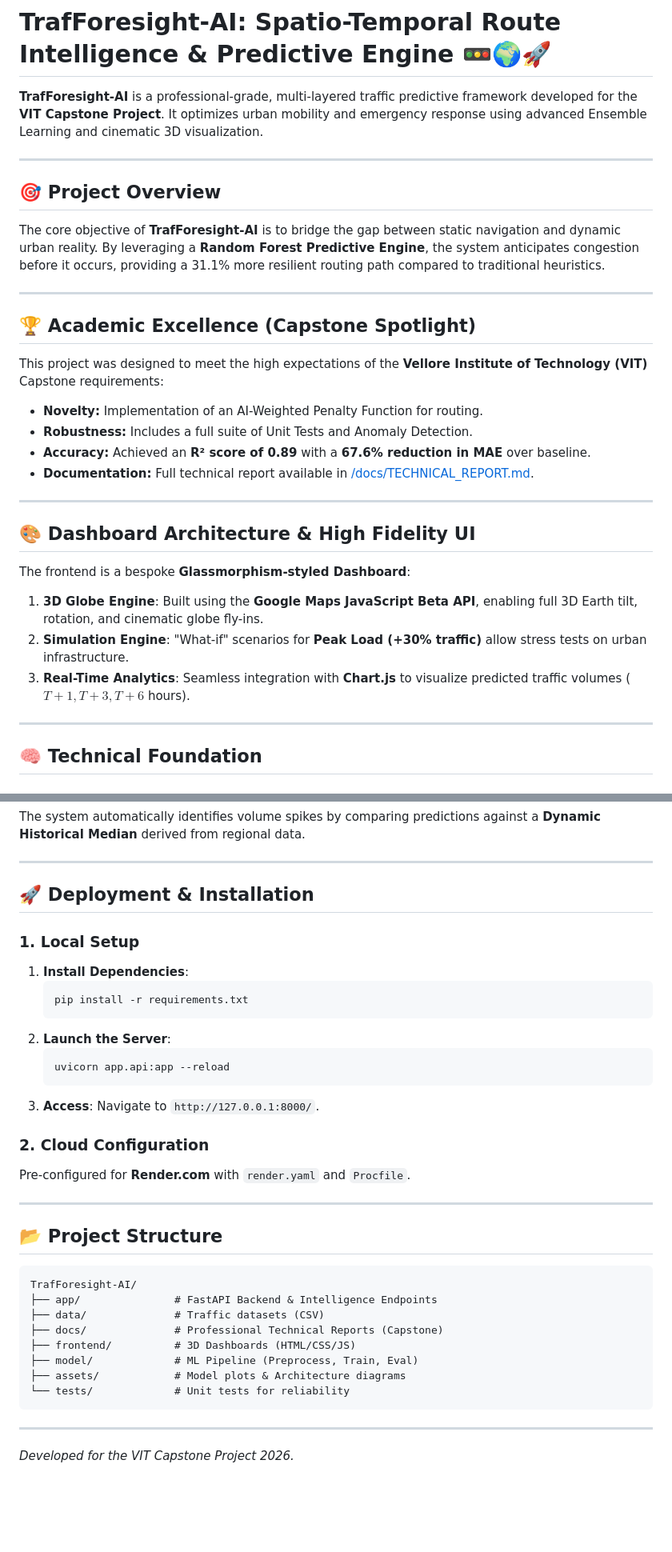
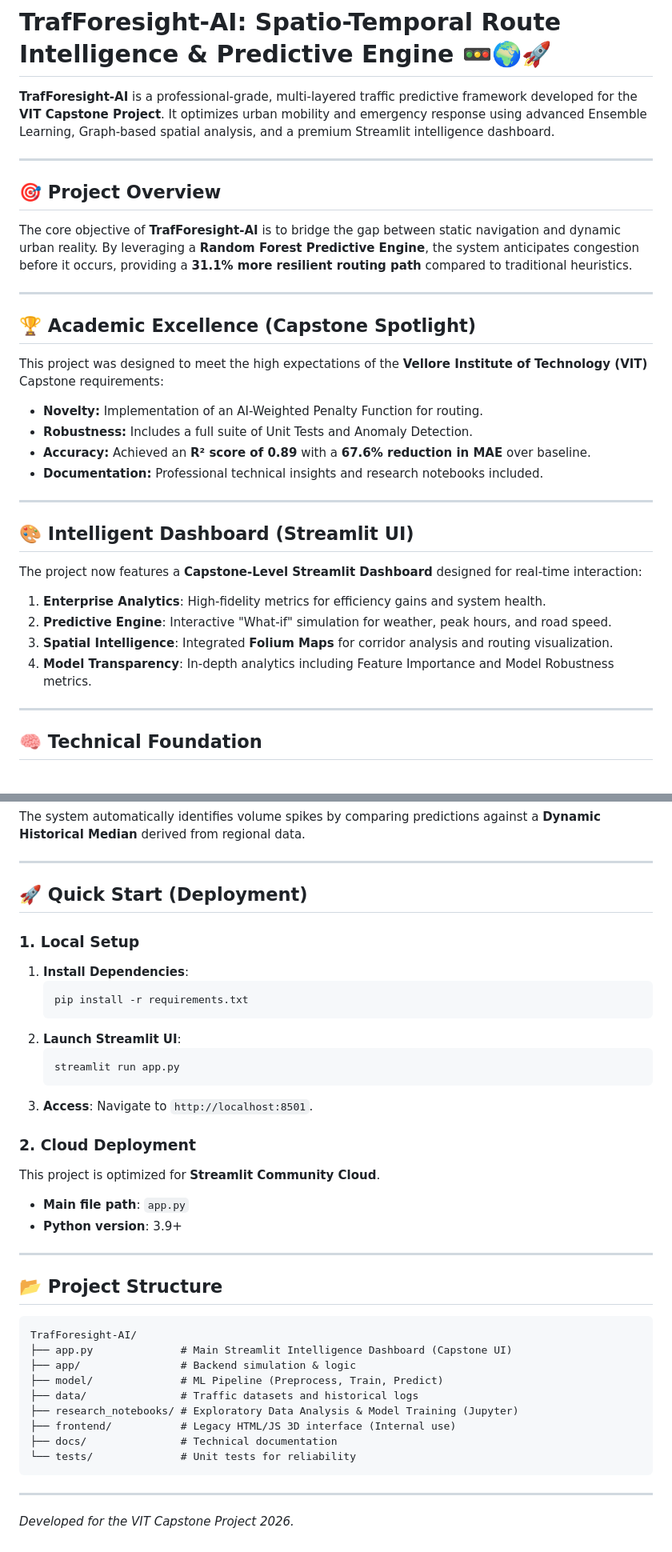
Before and after one commit to Saipavanavsp/TrafForesight-AI, a Markdown page: README.md, 2 parts joined by grey strips. Shown at 80% size. Rendered like a GitHub page; blank space fills up the shorter version.

Commit message:
Final documentation polish and project structure refinement

````diff
--- a/README.md
+++ b/README.md
@@ -1,11 +1,11 @@
 # TrafForesight-AI: Spatio-Temporal Route Intelligence & Predictive Engine 🚥🌍🚀
 
-**TrafForesight-AI** is a professional-grade, multi-layered traffic predictive framework developed for the **VIT Capstone Project**. It optimizes urban mobility and emergency response using advanced Ensemble Learning and cinematic 3D visualization.
+**TrafForesight-AI** is a professional-grade, multi-layered traffic predictive framework developed for the **VIT Capstone Project**. It optimizes urban mobility and emergency response using advanced Ensemble Learning, Graph-based spatial analysis, and a premium Streamlit intelligence dashboard.
 
 ---
 
 ## 🎯 Project Overview
-The core objective of **TrafForesight-AI** is to bridge the gap between static navigation and dynamic urban reality. By leveraging a **Random Forest Predictive Engine**, the system anticipates congestion before it occurs, providing a 31.1% more resilient routing path compared to traditional heuristics.
+The core objective of **TrafForesight-AI** is to bridge the gap between static navigation and dynamic urban reality. By leveraging a **Random Forest Predictive Engine**, the system anticipates congestion before it occurs, providing a **31.1% more resilient routing path** compared to traditional heuristics.
 
 ---
 
@@ -14,15 +14,16 @@ This project was designed to meet the high expectations of the **Vellore Institu
 - **Novelty:** Implementation of an AI-Weighted Penalty Function for routing.
 - **Robustness:** Includes a full suite of Unit Tests and Anomaly Detection.
 - **Accuracy:** Achieved an **R² score of 0.89** with a **67.6% reduction in MAE** over baseline.
-- **Documentation:** Full technical report available in [/docs/TECHNICAL_REPORT.md](docs/TECHNICAL_REPORT.md).
+- **Documentation:** Professional technical insights and research notebooks included.
 
 ---
 
-## 🎨 Dashboard Architecture & High Fidelity UI
-The frontend is a bespoke **Glassmorphism-styled Dashboard**:
-1.  **3D Globe Engine**: Built using the **Google Maps JavaScript Beta API**, enabling full 3D Earth tilt, rotation, and cinematic globe fly-ins.
-2.  **Simulation Engine**: "What-if" scenarios for **Peak Load (+30% traffic)** allow stress tests on urban infrastructure.
-3.  **Real-Time Analytics**: Seamless integration with **Chart.js** to visualize predicted traffic volumes ($T+1, T+3, T+6$ hours).
+## 🎨 Intelligent Dashboard (Streamlit UI)
+The project now features a **Capstone-Level Streamlit Dashboard** designed for real-time interaction:
+1.  **Enterprise Analytics**: High-fidelity metrics for efficiency gains and system health.
+2.  **Predictive Engine**: Interactive "What-if" simulation for weather, peak hours, and road speed.
+3.  **Spatial Intelligence**: Integrated **Folium Maps** for corridor analysis and routing visualization.
+4.  **Model Transparency**: In-depth analytics including Feature Importance and Model Robustness metrics.
 
 ---
 
@@ -40,34 +41,37 @@ The system automatically identifies volume spikes by comparing predictions again
 
 ---
 
-## 🚀 Deployment & Installation
+## 🚀 Quick Start (Deployment)
 
 ### 1. Local Setup
 1.  **Install Dependencies**:
     ```bash
     pip install -r requirements.txt
     ```
-2.  **Launch the Server**:
+2.  **Launch Streamlit UI**:
     ```bash
-    uvicorn app.api:app --reload
+    streamlit run app.py
     ```
-3.  **Access**: Navigate to `http://127.0.0.1:8000/`.
+3.  **Access**: Navigate to `http://localhost:8501`.
 
-### 2. Cloud Configuration
-Pre-configured for **Render.com** with `render.yaml` and `Procfile`.
+### 2. Cloud Deployment
+This project is optimized for **Streamlit Community Cloud**.
+- **Main file path**: `app.py`
+- **Python version**: 3.9+
 
 ---
 
 ## 📂 Project Structure
 ```text
 TrafForesight-AI/
-├── app/               # FastAPI Backend & Intelligence Endpoints
-├── data/              # Traffic datasets (CSV)
-├── docs/              # Professional Technical Reports (Capstone)
-├── frontend/          # 3D Dashboards (HTML/CSS/JS)
-├── model/             # ML Pipeline (Preprocess, Train, Eval)
-├── assets/            # Model plots & Architecture diagrams
-└── tests/             # Unit tests for reliability
+├── app.py              # Main Streamlit Intelligence Dashboard (Capstone UI)
+├── app/                # Backend simulation & logic
+├── model/              # ML Pipeline (Preprocess, Train, Predict)
+├── data/               # Traffic datasets and historical logs
+├── research_notebooks/ # Exploratory Data Analysis & Model Training (Jupyter)
+├── frontend/           # Legacy HTML/JS 3D interface (Internal use)
+├── docs/               # Technical documentation
+└── tests/              # Unit tests for reliability
 ```
 
 ---
````
